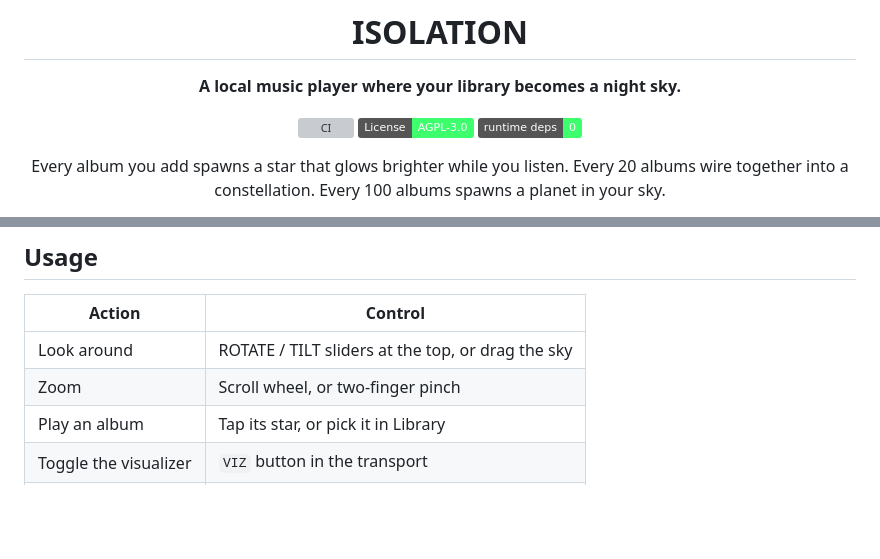
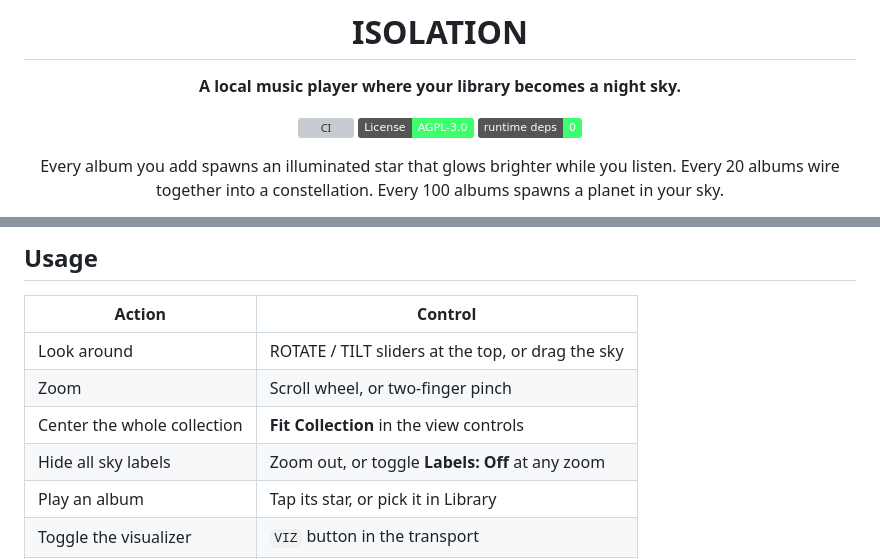
Before and after one commit to 0BrokenByDefault0/isolation, a Markdown page: README.md, 2 parts joined by grey strips. Rendered like a GitHub page; badges without logos; blank space fills up the shorter version; grey boxes are pictures that could not be loaded.

```diff
--- a/README.md
+++ b/README.md
@@ -8,7 +8,7 @@
 [![License: AGPL-3.0](https://img.shields.io/badge/License-AGPL--3.0-3DFF6E.svg)](LICENSE)
 [![No runtime dependencies](https://img.shields.io/badge/runtime%20deps-0-3DFF6E.svg)](package.json)
 
-Every album you add spawns a star that glows brighter while you listen.
+Every album you add spawns an illuminated star that glows brighter while you listen.
 Every 20 albums wire together into a constellation.
 Every 100 albums spawns a planet in your sky.
 
@@ -80,6 +84,8 @@ Library panel to seed stars, constellations, and planets.
 | --- | --- |
 | Look around | ROTATE / TILT sliders at the top, or drag the sky |
 | Zoom | Scroll wheel, or two-finger pinch |
+| Center the whole collection | **Fit Collection** in the view controls |
+| Hide all sky labels | Zoom out, or toggle **Labels: Off** at any zoom |
 | Play an album | Tap its star, or pick it in Library |
 | Toggle the visualizer | `VIZ` button in the transport |
 | Hide the sky HUD | `HIDE` in the HUD panel |
```
Also changed, not shown: other parts of README.md (+13 -8 lines), docs/collection-overview-mobile.png (added), 9 other files.
